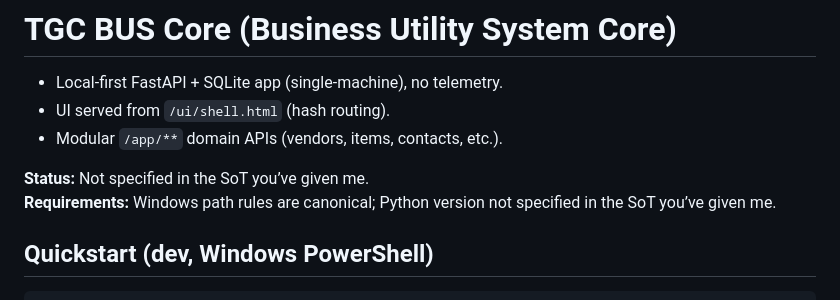
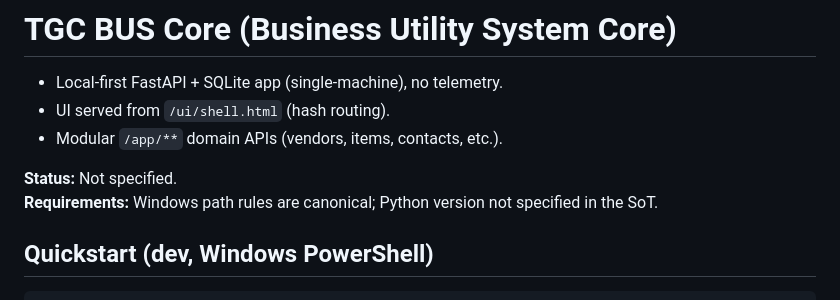
Before and after one commit to truegoodcraft/business_project, a Markdown page: README.md, the part around the change. Drawn GitHub-style.

Commit message:
Update README for status and requirements clarity

```diff
--- a/README.md
+++ b/README.md
@@ -4,8 +4,8 @@
 - UI served from `/ui/shell.html` (hash routing).
 - Modular `/app/**` domain APIs (vendors, items, contacts, etc.).
 
-**Status:** Not specified in the SoT you’ve given me.
-**Requirements:** Windows path rules are canonical; Python version not specified in the SoT you’ve given me.
+**Status:** Not specified.
+**Requirements:** Windows path rules are canonical; Python version not specified in the SoT.
 
 ## Quickstart (dev, Windows PowerShell)
 
```
